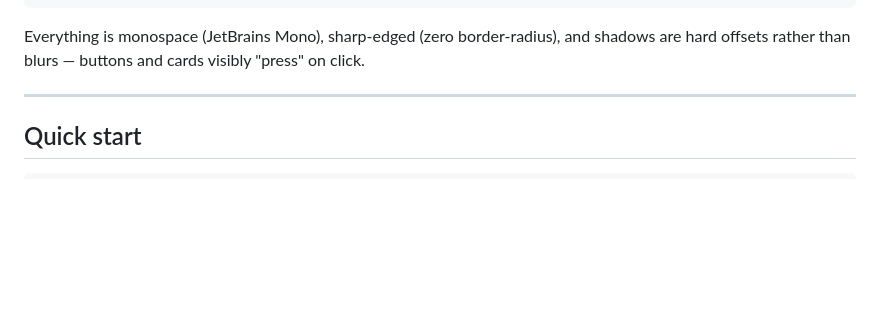
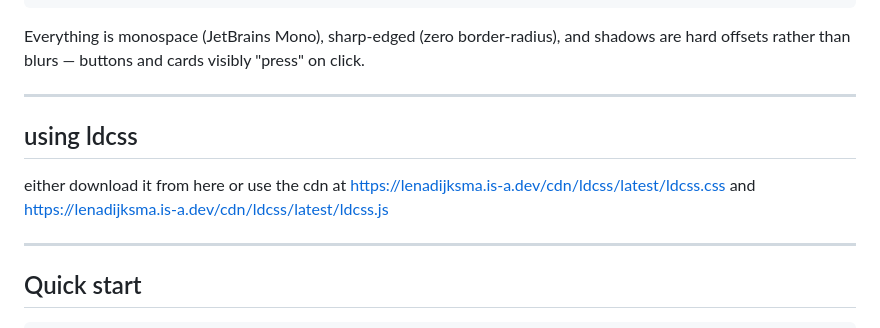
Before and after one commit to LenaDijksma/ldcss, a Markdown page: README.md, the part around the change. Drawn GitHub-style; blank space fills up the shorter version.

````diff
--- a/README.md
+++ b/README.md
@@ -13,6 +13,12 @@ No build step, no npm install, no compiler. Two files, plain HTML.
 ```
 
 Everything is monospace (JetBrains Mono), sharp-edged (zero border-radius), and shadows are hard offsets rather than blurs — buttons and cards visibly "press" on click.
+
+---
+
+## using ldcss
+
+either download it from here or use the cdn at https://lenadijksma.is-a.dev/cdn/ldcss/latest/ldcss.css and https://lenadijksma.is-a.dev/cdn/ldcss/latest/ldcss.js
 
 ---
 
````
